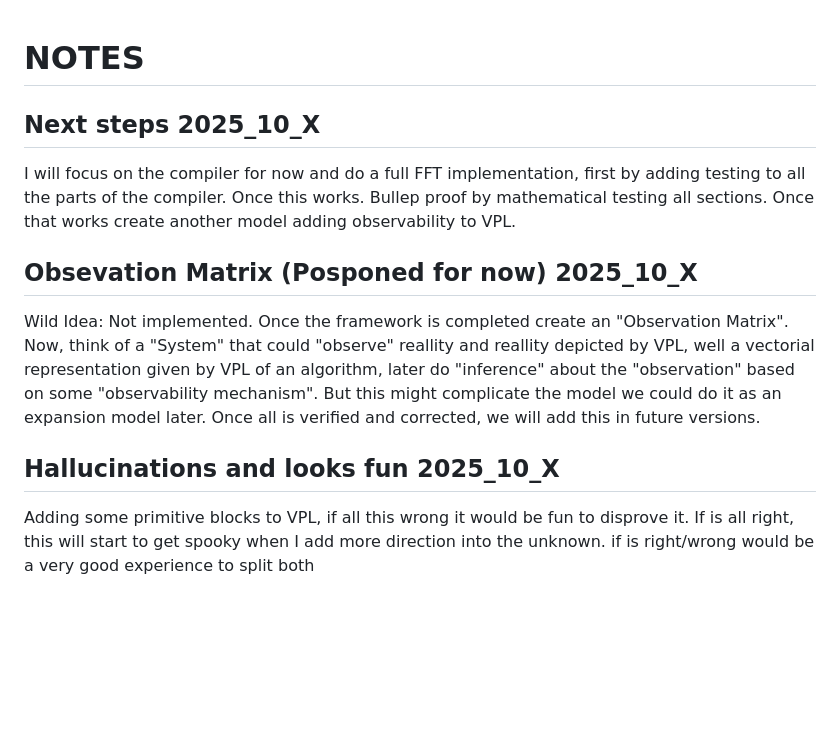
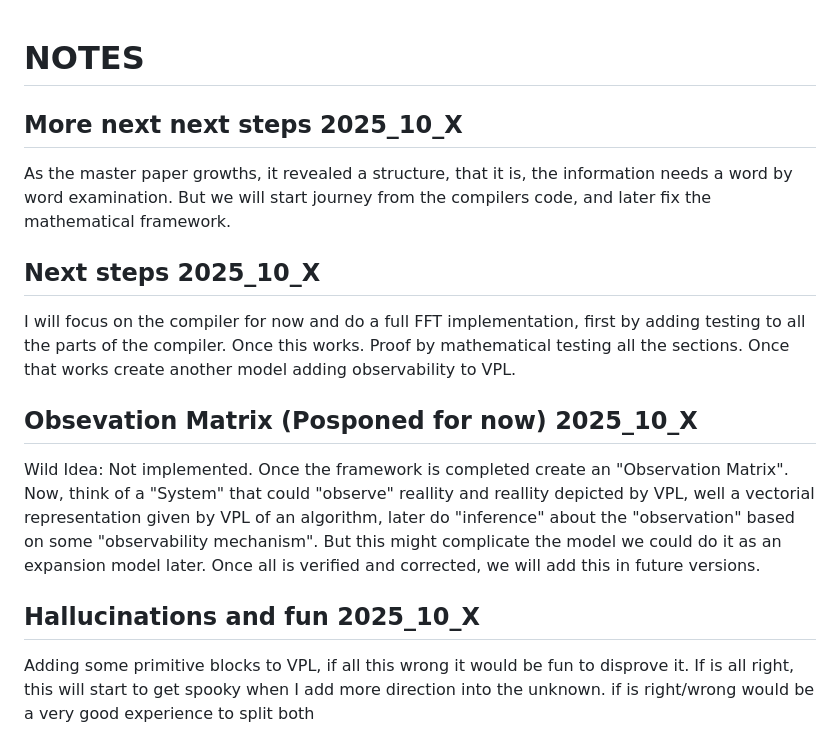
Before and after one commit to luHub/VPL, a Markdown page: history/2025_10_11_NOTES.md, the part around the change. GitHub-like rendering; blank space fills up the shorter version.

```diff
--- a/history/2025_10_11_NOTES.md
+++ b/history/2025_10_11_NOTES.md
@@ -1,16 +1,22 @@
 # NOTES
+
+## More next next steps 2025_10_X
+
+As the master paper growths, it revealed a structure, that it is, the information needs a word by word examination.
+But we will start journey from the compilers code, and later fix the mathematical framework.
+
 
 ## Next steps 2025_10_X
 
 I will focus on the compiler for now and do a full FFT implementation, first by adding testing to all the parts of the compiler.
-Once this works. Bullep proof by mathematical testing all sections.  Once that works create another model adding observability to VPL.
+Once this works. Proof by mathematical testing all the sections.  Once that works create another model adding observability to VPL.
 
 ## Obsevation Matrix (Posponed for now) 2025_10_X
 
 Wild Idea: Not implemented. Once the framework is completed create an "Observation Matrix". Now, think of a "System" that could
 "observe" reallity and reallity depicted by VPL, well a vectorial representation given by VPL of an algorithm, later do "inference" about the "observation" based on some "observability mechanism". But this might complicate the model we could do it as an expansion model later. Once all is verified and corrected, we will add this in future versions.
 
-## Hallucinations and looks fun 2025_10_X
+## Hallucinations and fun 2025_10_X
 
 Adding some primitive blocks to VPL, if all this wrong it would be fun to disprove it. If is all right, this will start to get spooky when I add more direction into the unknown. if is right/wrong would be a very good experience to split both
 
```
